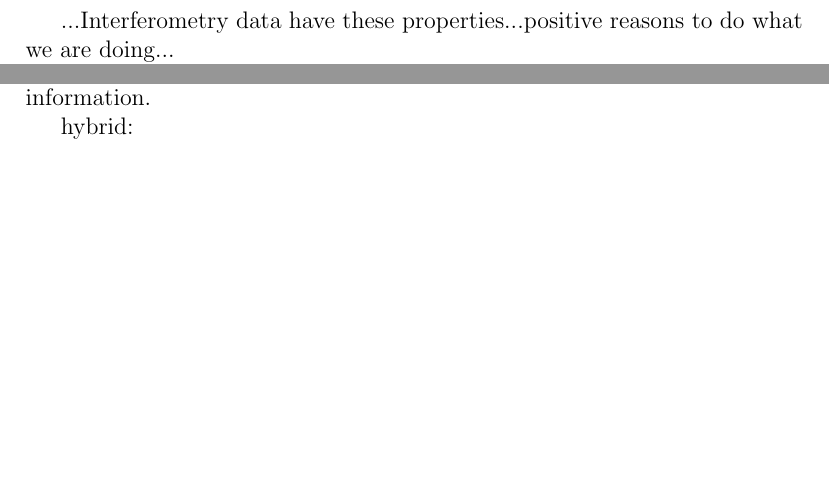
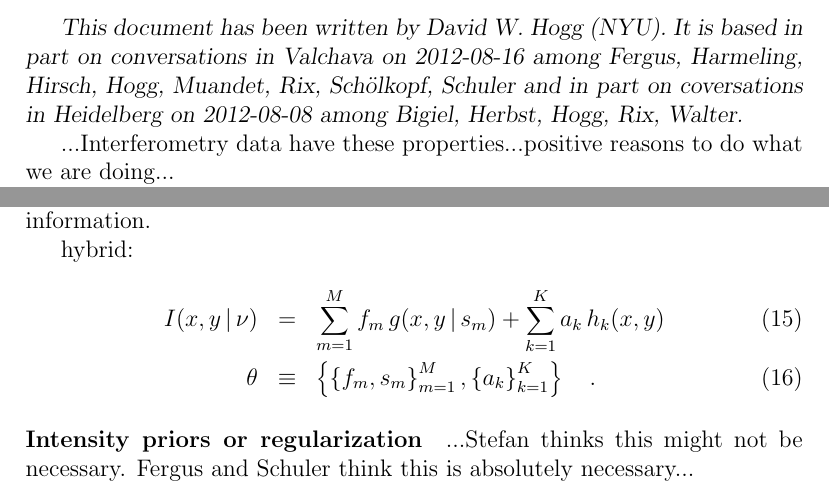
Before and after one commit to davidwhogg/RadioArrayModel, a LaTeX document (documents/naelc.tex): two parts of pages 1 and 3 of 3, joined at a grey line, cut at the place of the change, the shorter picture padded with empty space. Compiled offline with pdfLaTeX.

Commit message:
provenance

```diff
--- a/documents/naelc.tex
+++ b/documents/naelc.tex
@@ -14,6 +14,12 @@
 \newcommand{\normal}{N}
 
 \begin{document}
+
+\textsl{This document has been written by David~W.~Hogg (NYU).  It is
+  based in part on conversations in Valchava on 2012-08-16 among
+  Fergus, Harmeling, Hirsch, Hogg, Muandet, Rix, Sch\"olkopf, Schuler
+  and in part on coversations in Heidelberg on 2012-08-08 among
+  Bigiel, Herbst, Hogg, Rix, Walter.}
 
 ...Interferometry data have these properties...positive reasons to do
 what we are doing...
@@ -134,5 +140,17 @@ intensities $a_k$ are variable parameters but the element positions
 $(x_k, y_k)$ are seen as prior information.
 
 hybrid:
+\begin{eqnarray}
+I(x,y\given\nu) &=& \sum_{m=1}^M f_m\,g(x,y\given s_m)
+                  + \sum_{k=1}^K a_k\,h_k(x, y)
+\\
+\theta &\equiv& \set{\set{f_m, s_m}_{m=1}^M, \set{a_k}_{k=1}^K}
+\quad.
+\end{eqnarray}
+
+\paragraph{Intensity priors or regularization}
+
+...Stefan thinks this might not be necessary.  Fergus and Schuler
+think this is absolutely necessary...
 
 \end{document}
```
